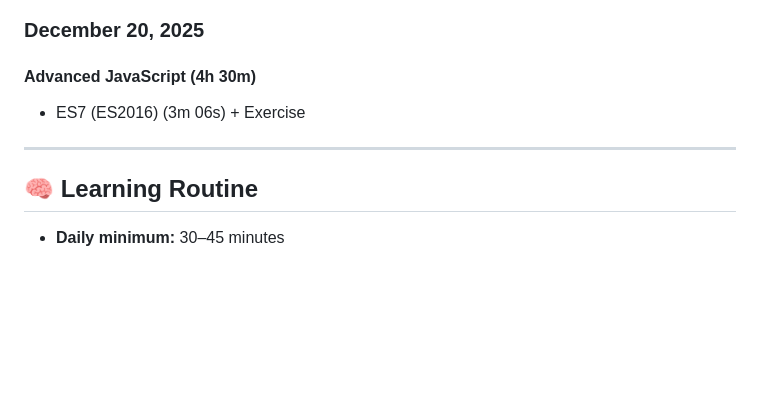
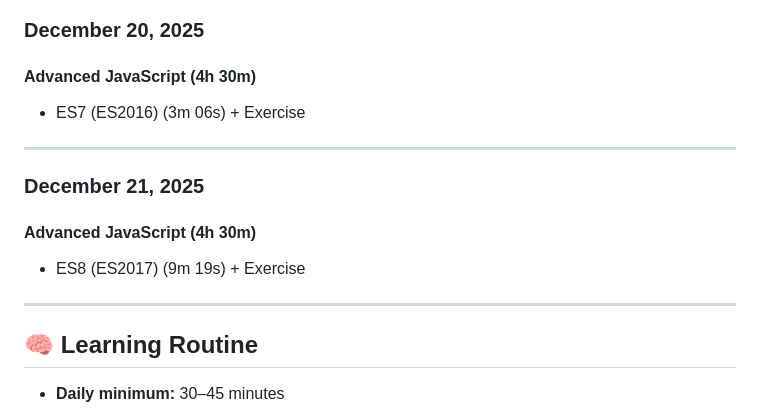
Before and after one commit to MouadBenaich/ZTM-learning-journey, a Markdown page: README.md, the part around the change. GitHub-like rendering; blank space fills up the shorter version.

```diff
--- a/README.md
+++ b/README.md
@@ -267,6 +267,12 @@ This repository tracks modules, exercises, notes, and reflections — capturing
 
 ---
 
+### **December 21, 2025**
+#### **Advanced JavaScript (4h 30m)**
+- ES8 (ES2017) (9m 19s) + Exercise
+
+---
+
 ## 🧠 Learning Routine
 - **Daily minimum:** 30–45 minutes
 - **Weekly goal:** 5 days/week
```
